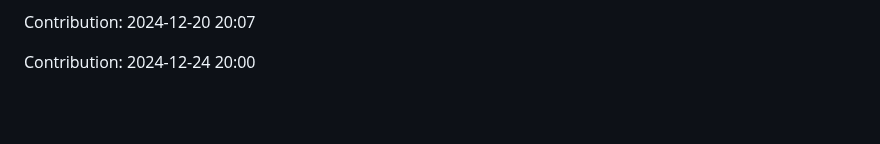
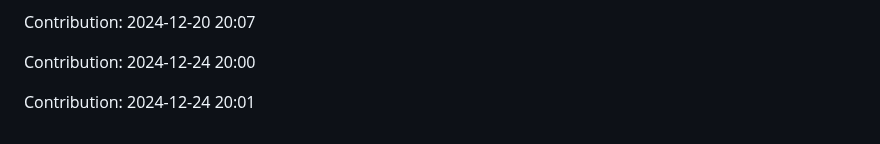
Before and after one commit to enbtram/Fitness-App, a Markdown page: README.md, the part around the change. GitHub-like rendering; blank space fills up the shorter version.

Commit message:
"Contribution: 2024-12-24 20:01"

```diff
--- a/README.md
+++ b/README.md
@@ -547,3 +547,5 @@ Contribution: 2024-12-20 20:06
 Contribution: 2024-12-20 20:07
 
 Contribution: 2024-12-24 20:00
+
+Contribution: 2024-12-24 20:01
```
